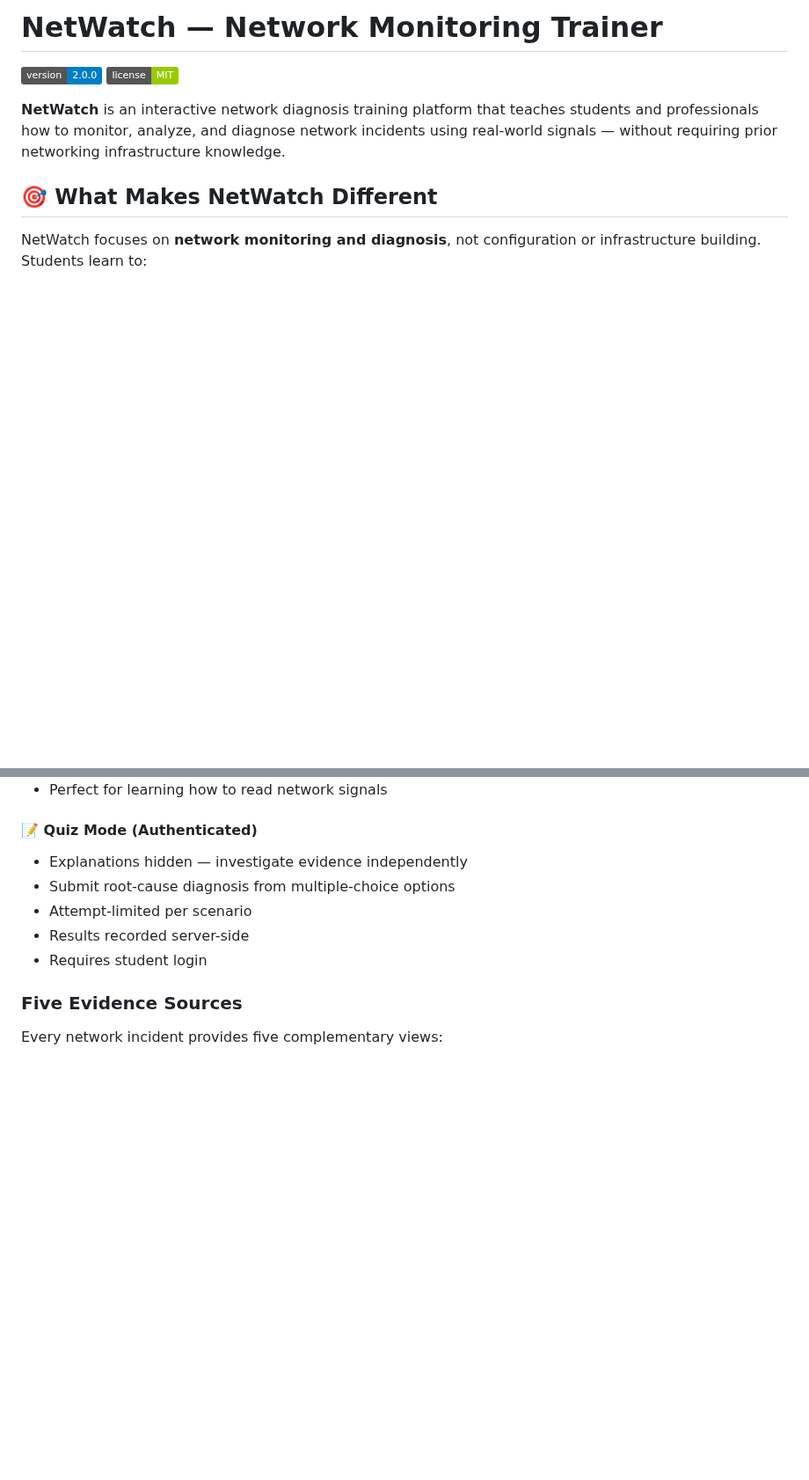
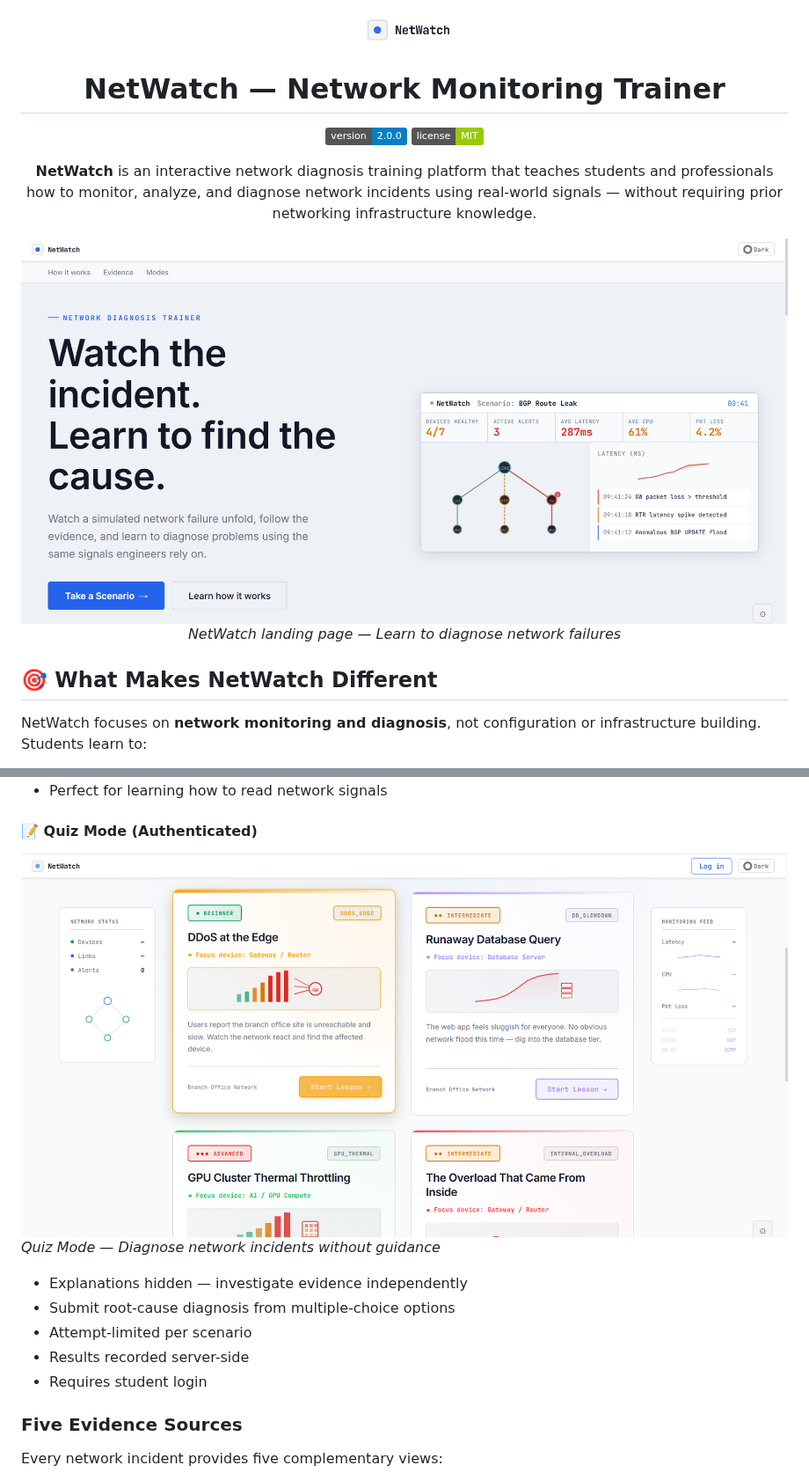
Before and after one commit to iqbalthehitchhiker/NetWatch, a Markdown page: README.md, 2 parts joined by grey strips. Shown at 88% size. Drawn GitHub-style; pictures changed too: screenshots/landing-page.png (added), screenshots/logo.png (added), screenshots/quiz-mode.png (added); badges without logos; blank space fills up the shorter version.

```diff
--- a/README.md
+++ b/README.md
@@ -1,9 +1,16 @@
-# NetWatch — Network Monitoring Trainer
+<div align="center">
+  <img src="screenshots/logo.png" alt="NetWatch Logo" width="120"/>
 
-![Version](https://img.shields.io/badge/version-2.0.0-blue)
-![License](https://img.shields.io/badge/license-MIT-green)
+  # NetWatch — Network Monitoring Trainer
 
-**NetWatch** is an interactive network diagnosis training platform that teaches students and professionals how to monitor, analyze, and diagnose network incidents using real-world signals — without requiring prior networking infrastructure knowledge.
+  ![Version](https://img.shields.io/badge/version-2.0.0-blue)
+  ![License](https://img.shields.io/badge/license-MIT-green)
+
+  **NetWatch** is an interactive network diagnosis training platform that teaches students and professionals how to monitor, analyze, and diagnose network incidents using real-world signals — without requiring prior networking infrastructure knowledge.
+
+  ![NetWatch Landing Page](screenshots/landing-page.png)
+  *NetWatch landing page — Learn to diagnose network failures*
+</div>
 
 ## 🎯 What Makes NetWatch Different
 
@@ -25,6 +32,10 @@ NetWatch focuses on **network monitoring and diagnosis**, not configuration or i
 - Perfect for learning how to read network signals
 
 #### 📝 Quiz Mode (Authenticated)
+
+![Quiz Mode Screenshot](screenshots/quiz-mode.png)
+*Quiz Mode — Diagnose network incidents without guidance*
+
 - Explanations hidden — investigate evidence independently
 - Submit root-cause diagnosis from multiple-choice options
 - Attempt-limited per scenario
```
